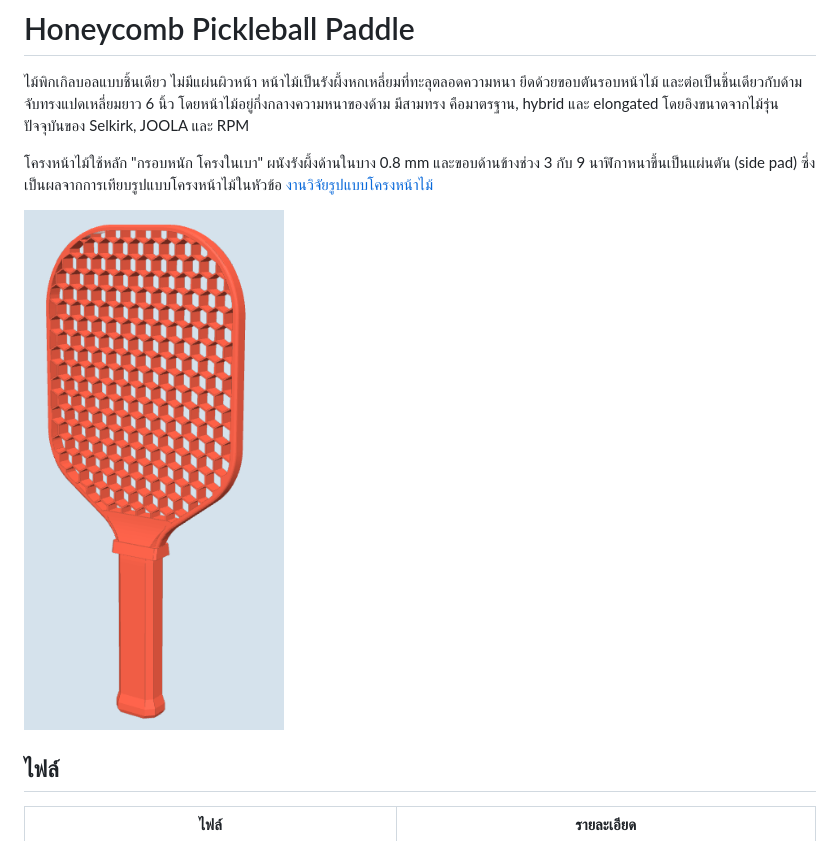
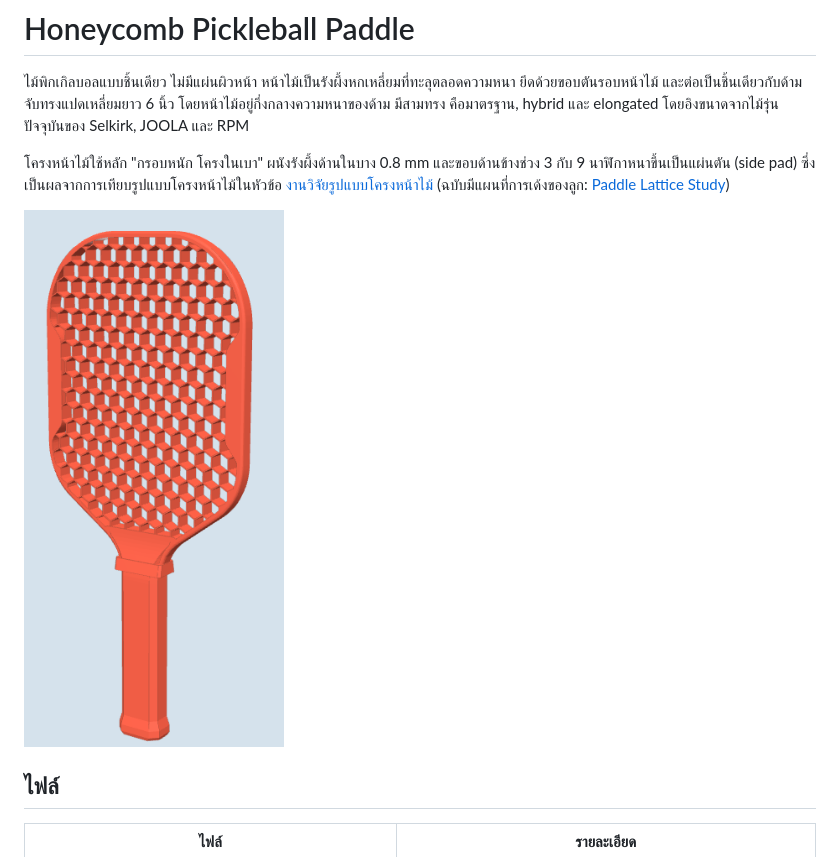
Before and after one commit to yongava/-, a Markdown page: README.md, the part around the change. Rendered like a GitHub page; pictures changed too: preview.png.

Commit message:
Refresh preview and link the lattice study report
Co-Authored-By: Claude Opus 5.5 <noreply@anthropic.com>
Claude-Session: https://claude.ai/code/session_01ShGC3ZCvF71dpb89cet5nC

```diff
--- a/README.md
+++ b/README.md
@@ -8,6 +8,7 @@
 โครงหน้าไม้ใช้หลัก "กรอบหนัก โครงในเบา" ผนังรังผึ้งด้านในบาง 0.8 mm
 และขอบด้านข้างช่วง 3 กับ 9 นาฬิกาหนาขึ้นเป็นแผ่นตัน (side pad)
 ซึ่งเป็นผลจากการเทียบรูปแบบโครงหน้าไม้ในหัวข้อ [งานวิจัยรูปแบบโครงหน้าไม้](#งานวิจัยรูปแบบโครงหน้าไม้)
+(ฉบับมีแผนที่การเด้งของลูก: [Paddle Lattice Study](https://claude.ai/artifact/4r3fAmXzSW8QdgEV1mNDPP))
 
 <img src="preview.png" width="260" alt="Elongated paddle preview">
 
```
